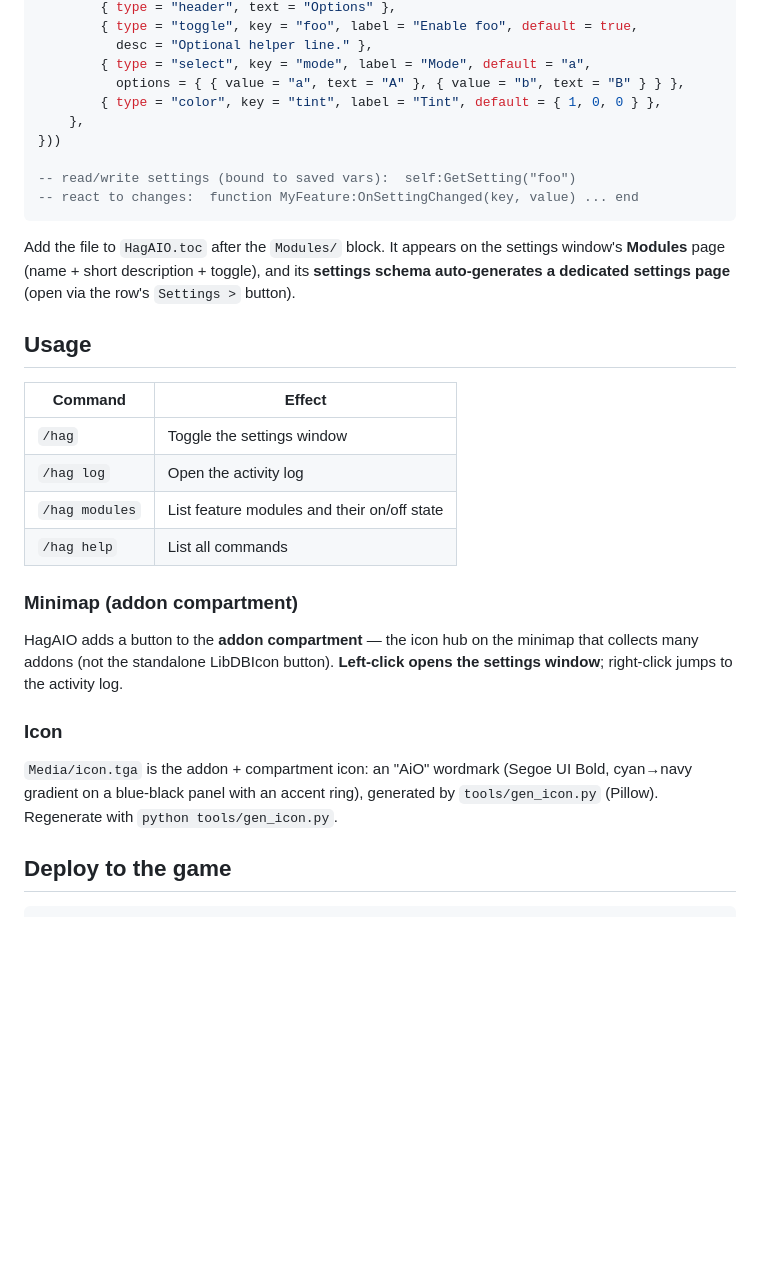
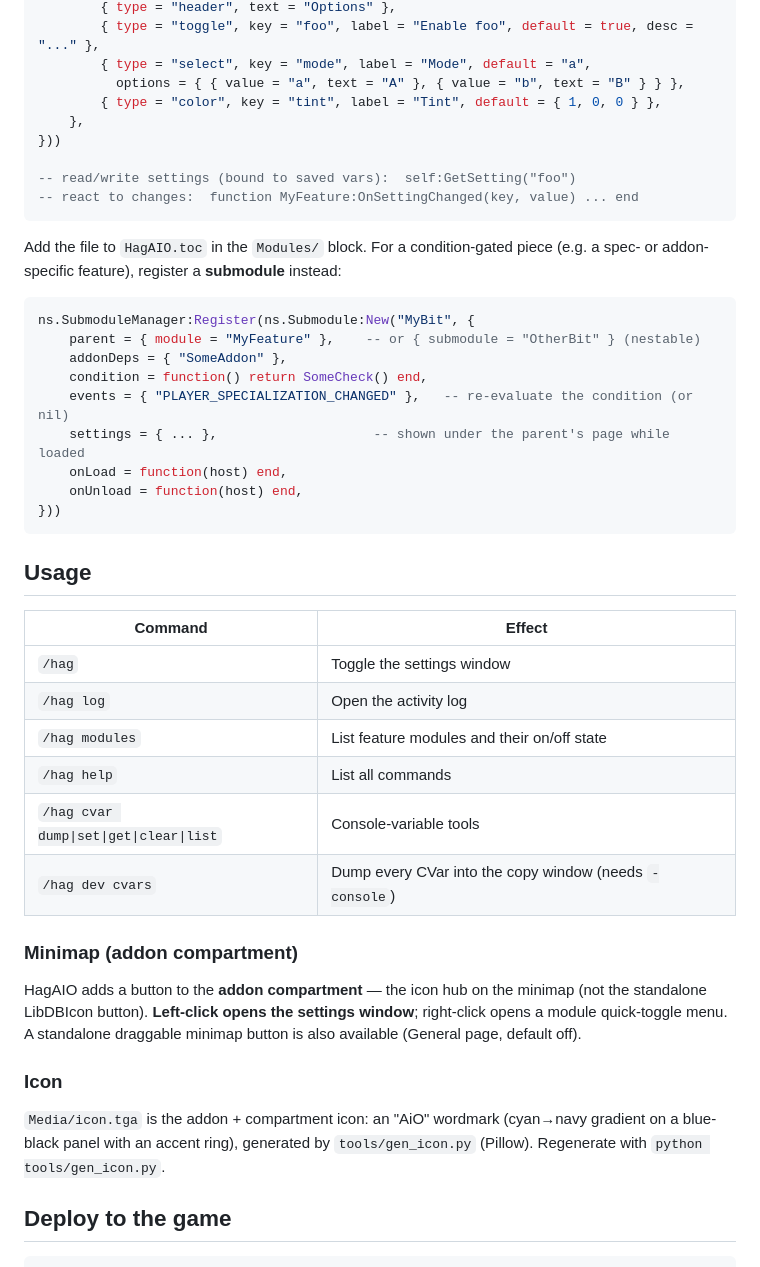
Before and after one commit to Hagryph/HagAIO, a Markdown page: README.md, the part around one of its changes. GitHub-like rendering; blank space fills up the shorter version.

````diff
--- a/README.md
+++ b/README.md
@@ -119,6 +169,5 @@ ns.ModuleManager.Get():Register(MyFeature:New("MyFeature", {
         { type = "header", text = "Options" },
-        { type = "toggle", key = "foo", label = "Enable foo", default = true,
-          desc = "Optional helper line." },
+        { type = "toggle", key = "foo", label = "Enable foo", default = true, desc = "..." },
         { type = "select", key = "mode", label = "Mode", default = "a",
           options = { { value = "a", text = "A" }, { value = "b", text = "B" } } },
         { type = "color", key = "tint", label = "Tint", default = { 1, 0, 0 } },
@@ -129,10 +178,20 @@ ns.ModuleManager.Get():Register(MyFeature:New("MyFeature", {
 -- react to changes:  function MyFeature:OnSettingChanged(key, value) ... end
 ```
 
-Add the file to `HagAIO.toc` after the `Modules/` block. It appears on the
-settings window's **Modules** page (name + short description + toggle), and its
-**settings schema auto-generates a dedicated settings page** (open via the row's
-`Settings >` button).
+Add the file to `HagAIO.toc` in the `Modules/` block. For a condition-gated piece (e.g. a
+spec- or addon-specific feature), register a **submodule** instead:
+
+```lua
+ns.SubmoduleManager:Register(ns.Submodule:New("MyBit", {
+    parent = { module = "MyFeature" },    -- or { submodule = "OtherBit" } (nestable)
+    addonDeps = { "SomeAddon" },
+    condition = function() return SomeCheck() end,
+    events = { "PLAYER_SPECIALIZATION_CHANGED" },   -- re-evaluate the condition (or nil)
+    settings = { ... },                    -- shown under the parent's page while loaded
+    onLoad = function(host) end,
+    onUnload = function(host) end,
+}))
+```
 
 ## Usage
 
@@ -142,18 +201,21 @@ settings window's **Modules** page (name + short description + toggle), and its
 | `/hag log` | Open the activity log |
 | `/hag modules` | List feature modules and their on/off state |
 | `/hag help` | List all commands |
+| `/hag cvar dump\|set\|get\|clear\|list` | Console-variable tools |
+| `/hag dev cvars` | Dump every CVar into the copy window (needs `-console`) |
 
 ### Minimap (addon compartment)
 
-HagAIO adds a button to the **addon compartment** — the icon hub on the minimap
-that collects many addons (not the standalone LibDBIcon button). **Left-click
-opens the settings window**; right-click jumps to the activity log.
+HagAIO adds a button to the **addon compartment** — the icon hub on the minimap (not the
+standalone LibDBIcon button). **Left-click opens the settings window**; right-click opens a
+module quick-toggle menu. A standalone draggable minimap button is also available (General
+page, default off).
 
 ### Icon
 
-`Media/icon.tga` is the addon + compartment icon: an "AiO" wordmark (Segoe UI
-Bold, cyan→navy gradient on a blue-black panel with an accent ring), generated
-by `tools/gen_icon.py` (Pillow). Regenerate with `python tools/gen_icon.py`.
+`Media/icon.tga` is the addon + compartment icon: an "AiO" wordmark (cyan→navy gradient on
+a blue-black panel with an accent ring), generated by `tools/gen_icon.py` (Pillow).
+Regenerate with `python tools/gen_icon.py`.
 
 ## Deploy to the game
 
````
Also changed, not shown: other parts of README.md (+105 -55 lines).
